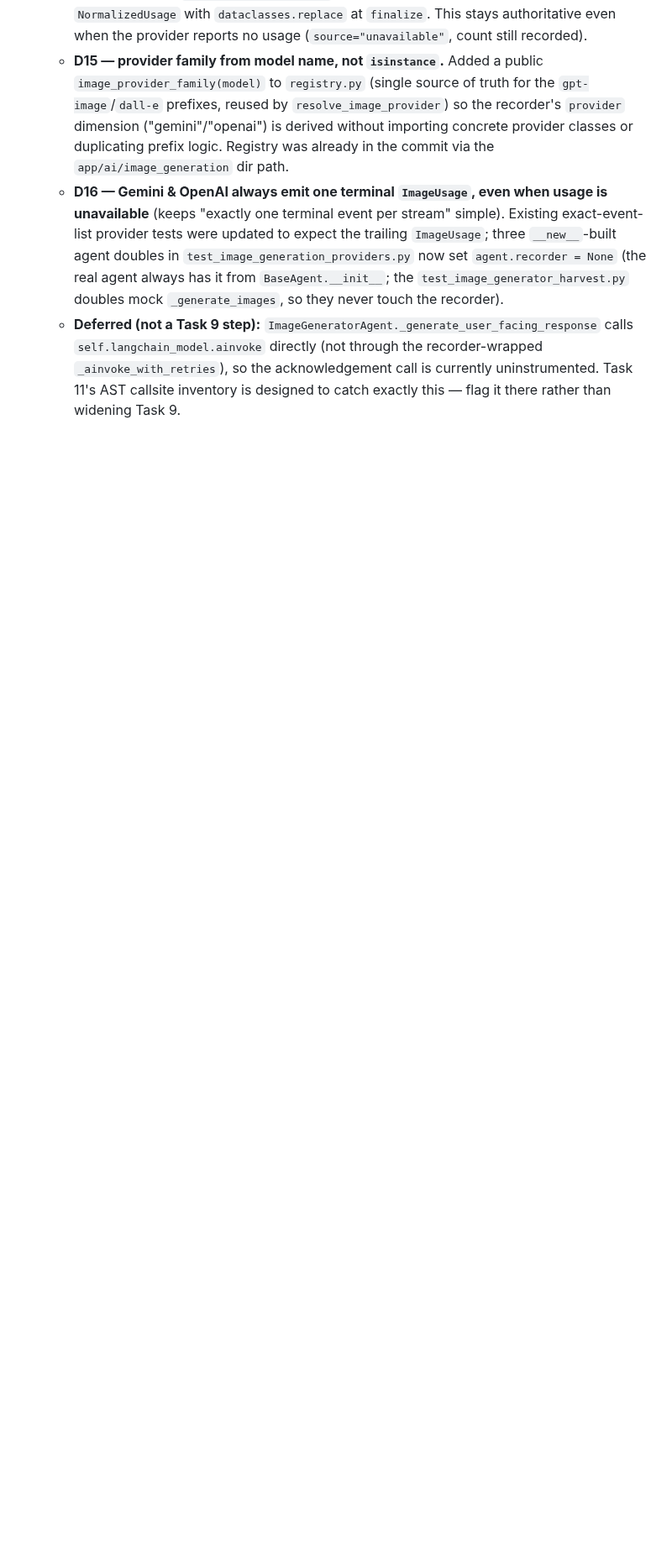
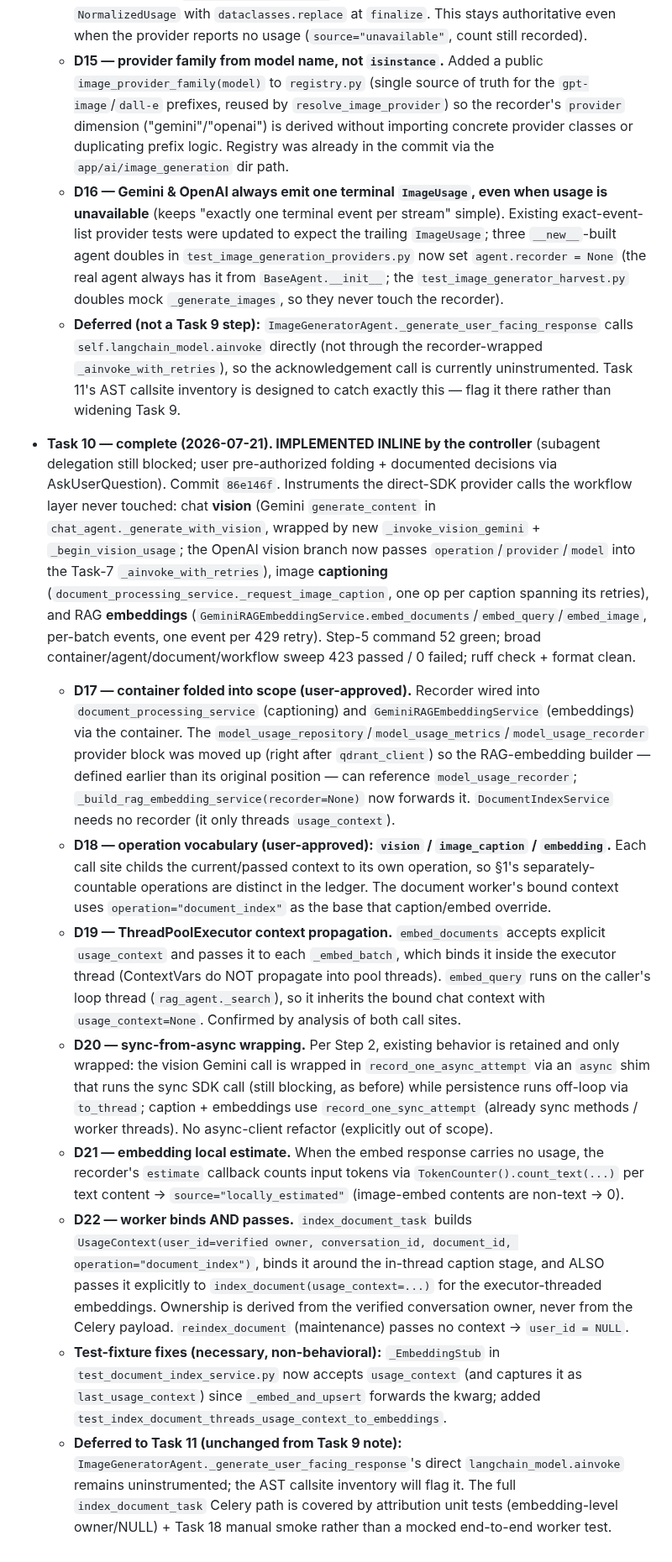
Before and after one commit to Tox1cCoder/AgenticChatbot, a Markdown page: token_usage.md, the part around one of its changes. Shown at 84% size. Rendered like a GitHub page; blank space fills up the shorter version.

Commit message:
docs: record task 10 usage plan progress
Co-Authored-By: Claude Opus 4.8 (1M context) <noreply@anthropic.com>

```diff
--- a/token_usage.md
+++ b/token_usage.md
@@ -1426,3 +1426,13 @@ Implementation progress and decisions made during execution. Updated after each
   - **D15 — provider family from model name, not `isinstance`.** Added a public `image_provider_family(model)` to `registry.py` (single source of truth for the `gpt-image`/`dall-e` prefixes, reused by `resolve_image_provider`) so the recorder's `provider` dimension ("gemini"/"openai") is derived without importing concrete provider classes or duplicating prefix logic. Registry was already in the commit via the `app/ai/image_generation` dir path.
   - **D16 — Gemini & OpenAI always emit one terminal `ImageUsage`, even when usage is unavailable** (keeps "exactly one terminal event per stream" simple). Existing exact-event-list provider tests were updated to expect the trailing `ImageUsage`; three `__new__`-built agent doubles in `test_image_generation_providers.py` now set `agent.recorder = None` (the real agent always has it from `BaseAgent.__init__`; the `test_image_generator_harvest.py` doubles mock `_generate_images`, so they never touch the recorder).
   - **Deferred (not a Task 9 step):** `ImageGeneratorAgent._generate_user_facing_response` calls `self.langchain_model.ainvoke` directly (not through the recorder-wrapped `_ainvoke_with_retries`), so the acknowledgement call is currently uninstrumented. Task 11's AST callsite inventory is designed to catch exactly this — flag it there rather than widening Task 9.
+
+- **Task 10 — complete (2026-07-21). IMPLEMENTED INLINE by the controller** (subagent delegation still blocked; user pre-authorized folding + documented decisions via AskUserQuestion). Commit `86e146f`. Instruments the direct-SDK provider calls the workflow layer never touched: chat **vision** (Gemini `generate_content` in `chat_agent._generate_with_vision`, wrapped by new `_invoke_vision_gemini` + `_begin_vision_usage`; the OpenAI vision branch now passes `operation`/`provider`/`model` into the Task-7 `_ainvoke_with_retries`), image **captioning** (`document_processing_service._request_image_caption`, one op per caption spanning its retries), and RAG **embeddings** (`GeminiRAGEmbeddingService.embed_documents`/`embed_query`/`embed_image`, per-batch events, one event per 429 retry). Step-5 command 52 green; broad container/agent/document/workflow sweep 423 passed / 0 failed; ruff check + format clean.
+  - **D17 — container folded into scope (user-approved).** Recorder wired into `document_processing_service` (captioning) and `GeminiRAGEmbeddingService` (embeddings) via the container. The `model_usage_repository`/`model_usage_metrics`/`model_usage_recorder` provider block was moved up (right after `qdrant_client`) so the RAG-embedding builder — defined earlier than its original position — can reference `model_usage_recorder`; `_build_rag_embedding_service(recorder=None)` now forwards it. `DocumentIndexService` needs no recorder (it only threads `usage_context`).
+  - **D18 — operation vocabulary (user-approved): `vision` / `image_caption` / `embedding`.** Each call site childs the current/passed context to its own operation, so §1's separately-countable operations are distinct in the ledger. The document worker's bound context uses `operation="document_index"` as the base that caption/embed override.
+  - **D19 — ThreadPoolExecutor context propagation.** `embed_documents` accepts explicit `usage_context` and passes it to each `_embed_batch`, which binds it inside the executor thread (ContextVars do NOT propagate into pool threads). `embed_query` runs on the caller's loop thread (`rag_agent._search`), so it inherits the bound chat context with `usage_context=None`. Confirmed by analysis of both call sites.
+  - **D20 — sync-from-async wrapping.** Per Step 2, existing behavior is retained and only wrapped: the vision Gemini call is wrapped in `record_one_async_attempt` via an `async` shim that runs the sync SDK call (still blocking, as before) while persistence runs off-loop via `to_thread`; caption + embeddings use `record_one_sync_attempt` (already sync methods / worker threads). No async-client refactor (explicitly out of scope).
+  - **D21 — embedding local estimate.** When the embed response carries no usage, the recorder's `estimate` callback counts input tokens via `TokenCounter().count_text(...)` per text content → `source="locally_estimated"` (image-embed contents are non-text → 0).
+  - **D22 — worker binds AND passes.** `index_document_task` builds `UsageContext(user_id=verified owner, conversation_id, document_id, operation="document_index")`, binds it around the in-thread caption stage, and ALSO passes it explicitly to `index_document(usage_context=...)` for the executor-threaded embeddings. Ownership is derived from the verified conversation owner, never from the Celery payload. `reindex_document` (maintenance) passes no context → `user_id = NULL`.
+  - **Test-fixture fixes (necessary, non-behavioral):** `_EmbeddingStub` in `test_document_index_service.py` now accepts `usage_context` (and captures it as `last_usage_context`) since `_embed_and_upsert` forwards the kwarg; added `test_index_document_threads_usage_context_to_embeddings`.
+  - **Deferred to Task 11 (unchanged from Task 9 note):** `ImageGeneratorAgent._generate_user_facing_response`'s direct `langchain_model.ainvoke` remains uninstrumented; the AST callsite inventory will flag it. The full `index_document_task` Celery path is covered by attribution unit tests (embedding-level owner/NULL) + Task 18 manual smoke rather than a mocked end-to-end worker test.
```
Also changed, not shown: other parts of token_usage.md (+6 -6 lines).
